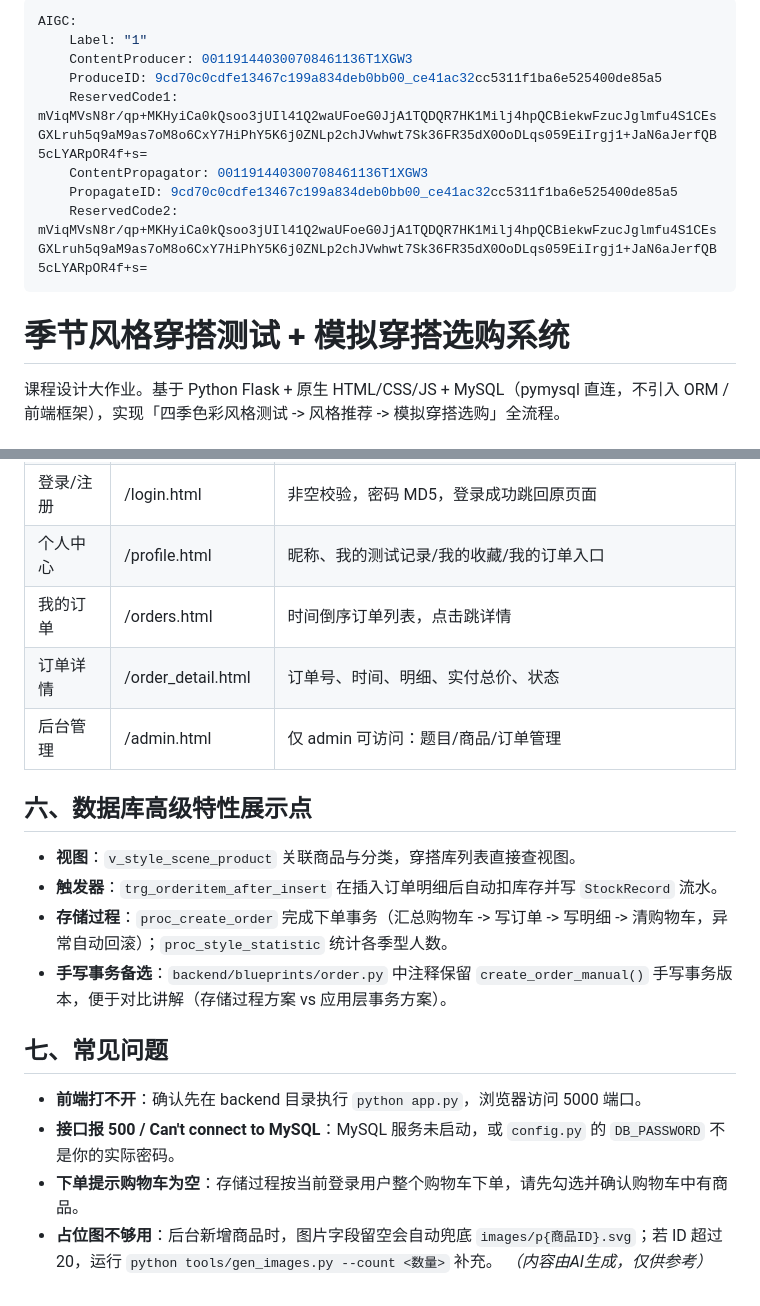
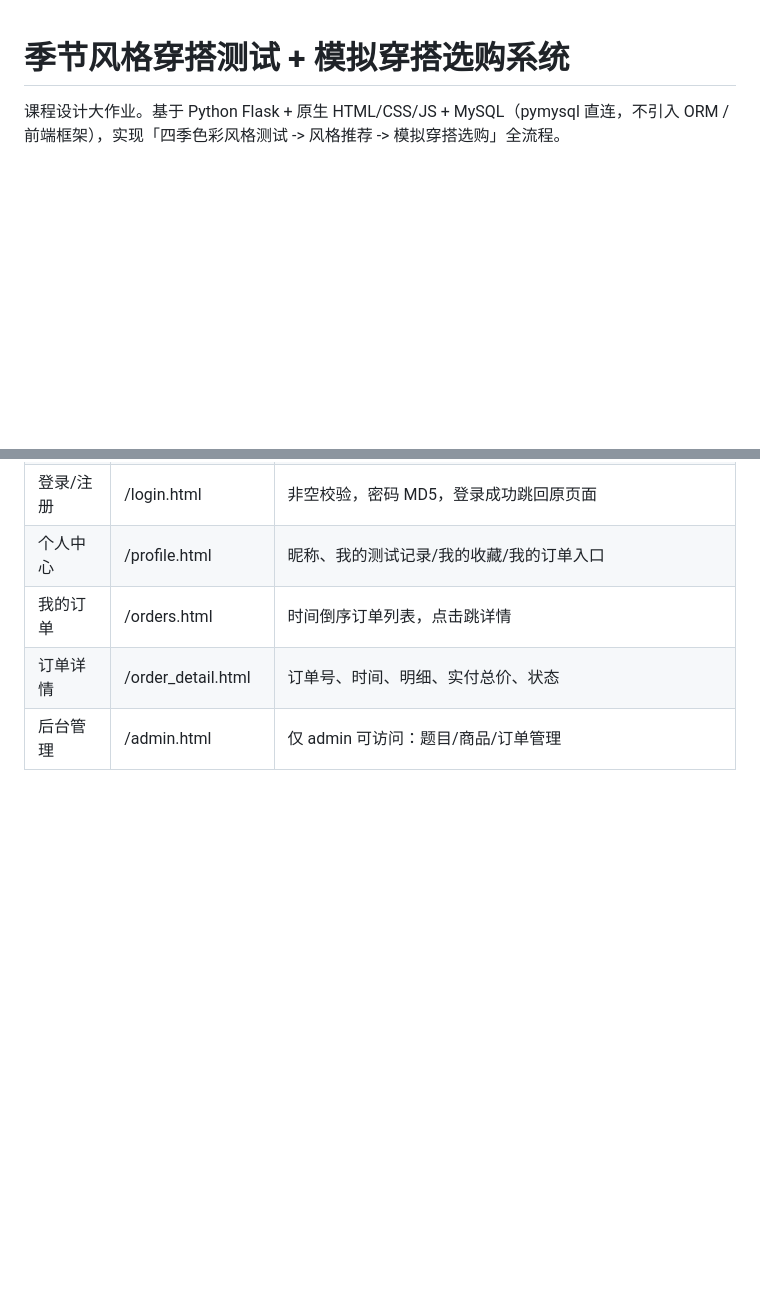
Before and after one commit to sheep-126/GoodThings, a Markdown page: README.md, 2 parts joined by grey strips. GitHub-like rendering; blank space fills up the shorter version.

```diff
--- a/README.md
+++ b/README.md
@@ -1,13 +1,3 @@
----
-AIGC:
-    Label: "1"
-    ContentProducer: 001191440300708461136T1XGW3
-    ProduceID: 9cd70c0cdfe13467c199a834deb0bb00_ce41ac32cc5311f1ba6e525400de85a5
-    ReservedCode1: mViqMVsN8r/qp+MKHyiCa0kQsoo3jUIl41Q2waUFoeG0JjA1TQDQR7HK1Milj4hpQCBiekwFzucJglmfu4S1CEsGXLruh5q9aM9as7oM8o6CxY7HiPhY5K6j0ZNLp2chJVwhwt7Sk36FR35dX0OoDLqs059EiIrgj1+JaN6aJerfQB5cLYARpOR4f+s=
-    ContentPropagator: 001191440300708461136T1XGW3
-    PropagateID: 9cd70c0cdfe13467c199a834deb0bb00_ce41ac32cc5311f1ba6e525400de85a5
-    ReservedCode2: mViqMVsN8r/qp+MKHyiCa0kQsoo3jUIl41Q2waUFoeG0JjA1TQDQR7HK1Milj4hpQCBiekwFzucJglmfu4S1CEsGXLruh5q9aM9as7oM8o6CxY7HiPhY5K6j0ZNLp2chJVwhwt7Sk36FR35dX0OoDLqs059EiIrgj1+JaN6aJerfQB5cLYARpOR4f+s=
----
 
 # 季节风格穿搭测试 + 模拟穿搭选购系统
 
@@ -147,18 +137,3 @@ FinalWork/
 | 我的订单 | /orders.html | 时间倒序订单列表，点击跳详情 |
 | 订单详情 | /order_detail.html | 订单号、时间、明细、实付总价、状态 |
 | 后台管理 | /admin.html | 仅 admin 可访问：题目/商品/订单管理 |
-
-## 六、数据库高级特性展示点
-
-- **视图**：`v_style_scene_product` 关联商品与分类，穿搭库列表直接查视图。
-- **触发器**：`trg_orderitem_after_insert` 在插入订单明细后自动扣库存并写 `StockRecord` 流水。
-- **存储过程**：`proc_create_order` 完成下单事务（汇总购物车 -> 写订单 -> 写明细 -> 清购物车，异常自动回滚）；`proc_style_statistic` 统计各季型人数。
-- **手写事务备选**：`backend/blueprints/order.py` 中注释保留 `create_order_manual()` 手写事务版本，便于对比讲解（存储过程方案 vs 应用层事务方案）。
-
-## 七、常见问题
-
-- **前端打不开**：确认先在 backend 目录执行 `python app.py`，浏览器访问 5000 端口。
-- **接口报 500 / Can't connect to MySQL**：MySQL 服务未启动，或 `config.py` 的 `DB_PASSWORD` 不是你的实际密码。
-- **下单提示购物车为空**：存储过程按当前登录用户整个购物车下单，请先勾选并确认购物车中有商品。
-- **占位图不够用**：后台新增商品时，图片字段留空会自动兜底 `images/p{商品ID}.svg`；若 ID 超过 20，运行 `python tools/gen_images.py --count <数量>` 补充。
-*（内容由AI生成，仅供参考）*
```
